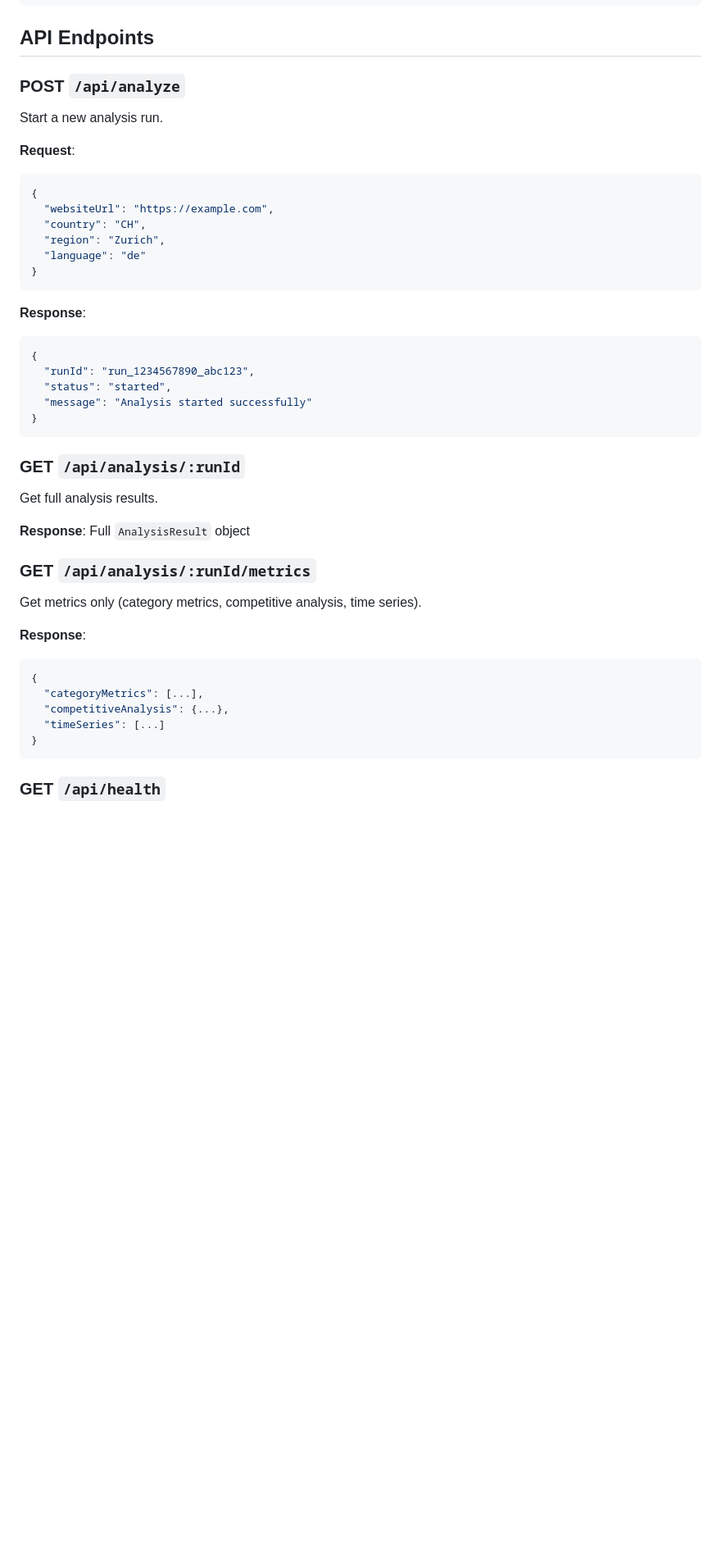
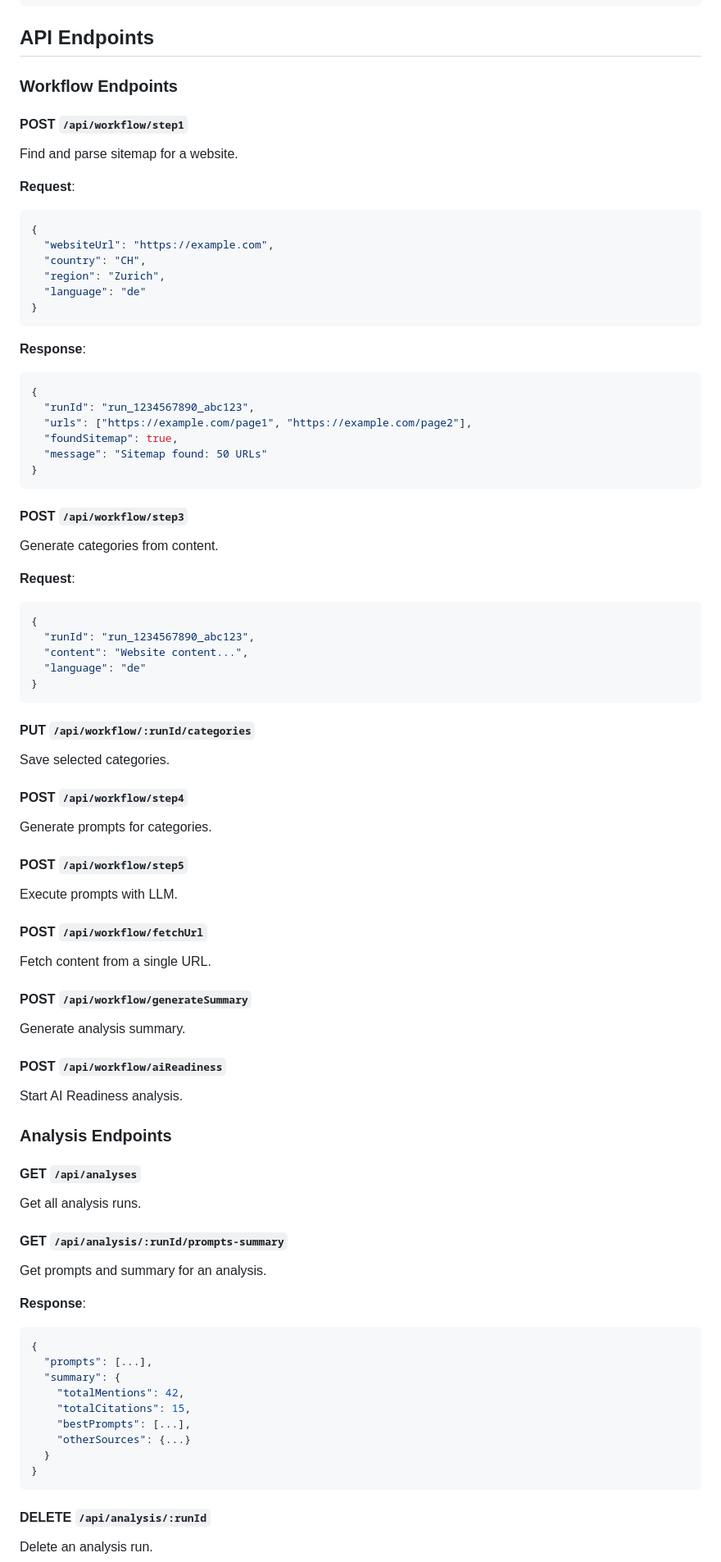
Before and after one commit to FrehnerMauro/GEO_dashboard, a Markdown page: README.md, the part around one of its changes. Shown at 82% size. Drawn GitHub-style; blank space fills up the shorter version.

````diff
--- a/README.md
+++ b/README.md
@@ -158,9 +158,10 @@ See `migrations/0001_initial_schema.sql` for full schema.
 
 ## API Endpoints
 
-### POST `/api/analyze`
+### Workflow Endpoints
 
-Start a new analysis run.
+#### POST `/api/workflow/step1`
+Find and parse sitemap for a website.
 
 **Request**:
 ```json
@@ -176,29 +177,63 @@ Start a new analysis run.
 ```json
 {
   "runId": "run_1234567890_abc123",
-  "status": "started",
-  "message": "Analysis started successfully"
+  "urls": ["https://example.com/page1", "https://example.com/page2"],
+  "foundSitemap": true,
+  "message": "Sitemap found: 50 URLs"
 }
 ```
 
-### GET `/api/analysis/:runId`
+#### POST `/api/workflow/step3`
+Generate categories from content.
 
-Get full analysis results.
+**Request**:
+```json
+{
+  "runId": "run_1234567890_abc123",
+  "content": "Website content...",
+  "language": "de"
+}
+```
 
-**Response**: Full `AnalysisResult` object
+#### PUT `/api/workflow/:runId/categories`
+Save selected categories.
 
-### GET `/api/analysis/:runId/metrics`
+#### POST `/api/workflow/step4`
+Generate prompts for categories.
 
-Get metrics only (category metrics, competitive analysis, time series).
+#### POST `/api/workflow/step5`
+Execute prompts with LLM.
+
+#### POST `/api/workflow/fetchUrl`
+Fetch content from a single URL.
+
+#### POST `/api/workflow/generateSummary`
+Generate analysis summary.
+
+#### POST `/api/workflow/aiReadiness`
+Start AI Readiness analysis.
+
+### Analysis Endpoints
+
+#### GET `/api/analyses`
+Get all analysis runs.
+
+#### GET `/api/analysis/:runId/prompts-summary`
+Get prompts and summary for an analysis.
 
 **Response**:
 ```json
 {
-  "categoryMetrics": [...],
-  "competitiveAnalysis": {...},
-  "timeSeries": [...]
+  "prompts": [...],
+  "summary": {
+    "totalMentions": 42,
+    "totalCitations": 15,
+    "bestPrompts": [...],
+    "otherSources": {...}
+  }
 }
 ```
 
-### GET `/api/health`
+#### DELETE `/api/analysis/:runId`
+Delete an analysis run.
 
````
Also changed, not shown: other parts of README.md (+27 -0 lines), DOCUMENTATION.md (+39 -171 lines).
